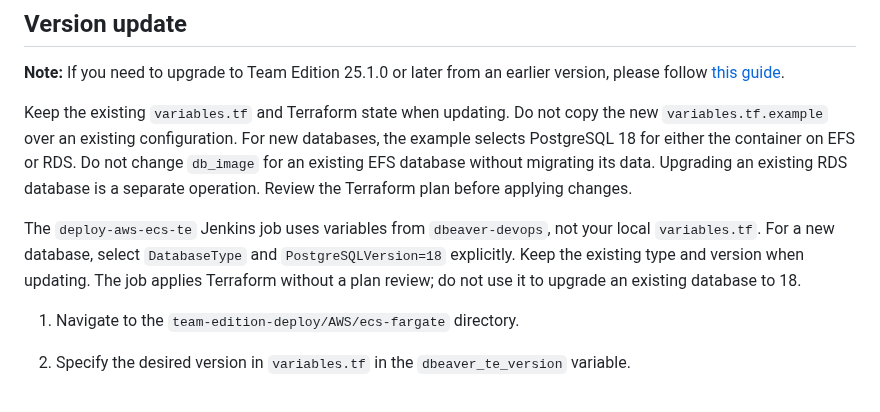
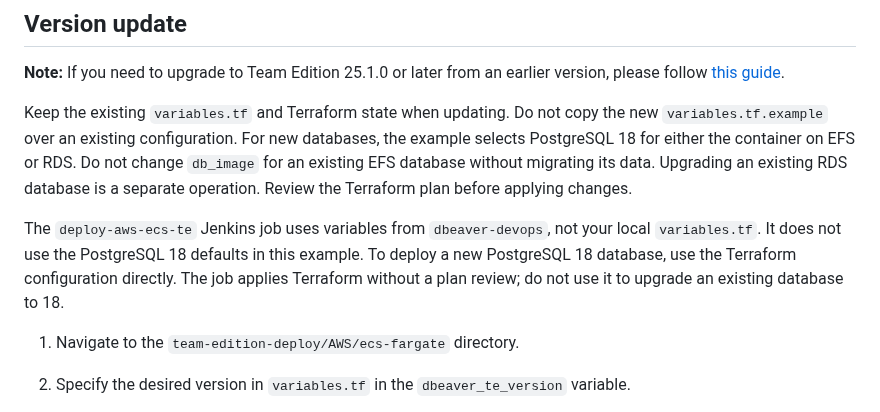
Before and after one commit to dbeaver/team-edition-deploy, a Markdown page: AWS/ecs-fargate/README.md, the part around the change. Drawn GitHub-style.

Commit message:
dbeaver/dbeaver-devops#1585 Updated README for ECS

```diff
--- a/AWS/ecs-fargate/README.md
+++ b/AWS/ecs-fargate/README.md
@@ -72,7 +72,7 @@ git clone https://github.com/dbeaver/team-edition-deploy.git
 
 Keep the existing `variables.tf` and Terraform state when updating. Do not copy the new `variables.tf.example` over an existing configuration. For new databases, the example selects PostgreSQL 18 for either the container on EFS or RDS. Do not change `db_image` for an existing EFS database without migrating its data. Upgrading an existing RDS database is a separate operation. Review the Terraform plan before applying changes.
 
-The `deploy-aws-ecs-te` Jenkins job uses variables from `dbeaver-devops`, not your local `variables.tf`. For a new database, select `DatabaseType` and `PostgreSQLVersion=18` explicitly. Keep the existing type and version when updating. The job applies Terraform without a plan review; do not use it to upgrade an existing database to 18.
+The `deploy-aws-ecs-te` Jenkins job uses variables from `dbeaver-devops`, not your local `variables.tf`. It does not use the PostgreSQL 18 defaults in this example. To deploy a new PostgreSQL 18 database, use the Terraform configuration directly. The job applies Terraform without a plan review; do not use it to upgrade an existing database to 18.
 
 1. Navigate to the `team-edition-deploy/AWS/ecs-fargate` directory.
 
```
